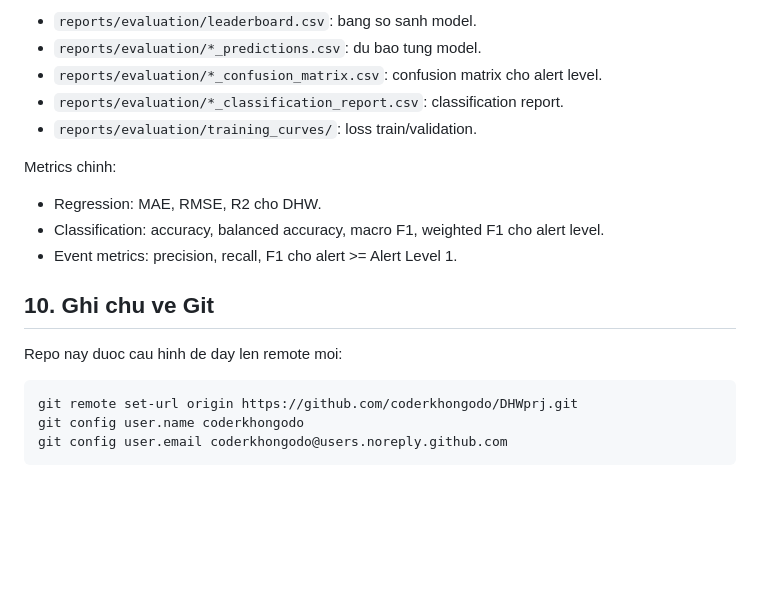
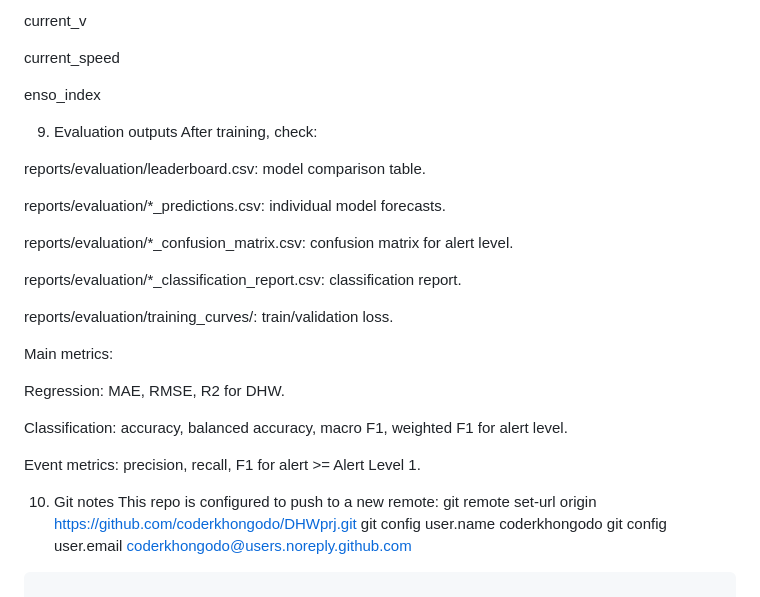
Before and after one commit to hkhanglmao-del/nGBR-DHW1, a Markdown page: README.md, the part around one of its changes. Rendered like a GitHub page; blank space fills up the shorter version.

Commit message:
Revise README for clarity and structure
Updated README.md to improve clarity and structure, including project overview, data status, project structure, environment setup, and evaluation outputs.

````diff
--- a/README.md
+++ b/README.md
@@ -183,21 +157,33 @@ Sau khi train, xem:
 
-- `reports/evaluation/leaderboard.csv`: bang so sanh model.
-- `reports/evaluation/*_predictions.csv`: du bao tung model.
-- `reports/evaluation/*_confusion_matrix.csv`: confusion matrix cho alert level.
-- `reports/evaluation/*_classification_report.csv`: classification report.
-- `reports/evaluation/training_curves/`: loss train/validation.
+current_v
 
-Metrics chinh:
+current_speed
 
-- Regression: MAE, RMSE, R2 cho DHW.
-- Classification: accuracy, balanced accuracy, macro F1, weighted F1 cho alert level.
-- Event metrics: precision, recall, F1 cho alert >= Alert Level 1.
+enso_index
 
-## 10. Ghi chu ve Git
+9. Evaluation outputs
+After training, check:
 
-Repo nay duoc cau hinh de day len remote moi:
+reports/evaluation/leaderboard.csv: model comparison table.
 
-```bash
+reports/evaluation/*_predictions.csv: individual model forecasts.
+
+reports/evaluation/*_confusion_matrix.csv: confusion matrix for alert level.
+
+reports/evaluation/*_classification_report.csv: classification report.
+
+reports/evaluation/training_curves/: train/validation loss.
+
+Main metrics:
+
+Regression: MAE, RMSE, R2 for DHW.
+
+Classification: accuracy, balanced accuracy, macro F1, weighted F1 for alert level.
+
+Event metrics: precision, recall, F1 for alert >= Alert Level 1.
+
+10. Git notes
+This repo is configured to push to a new remote:
 git remote set-url origin https://github.com/coderkhongodo/DHWprj.git
 git config user.name coderkhongodo
 git config user.email coderkhongodo@users.noreply.github.com
````
Also changed, not shown: other parts of README.md (+90 -116 lines).
